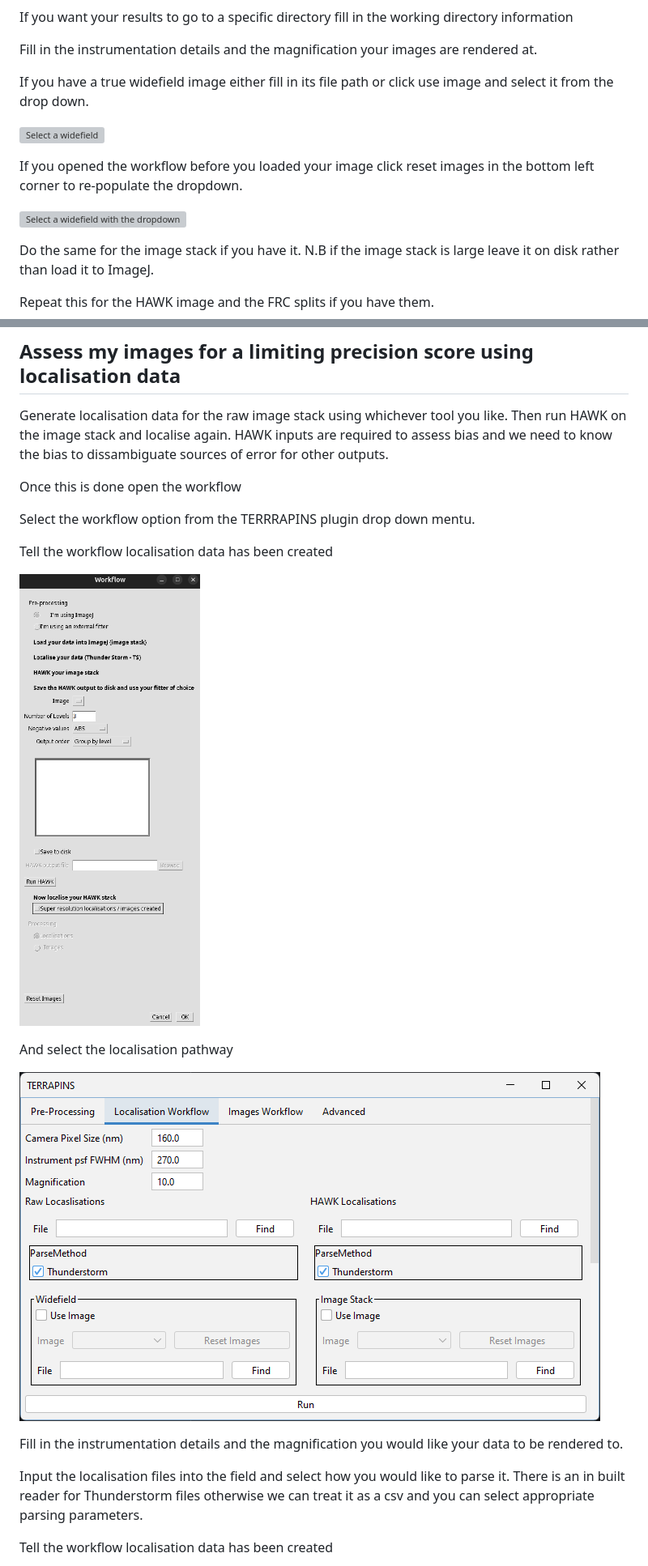
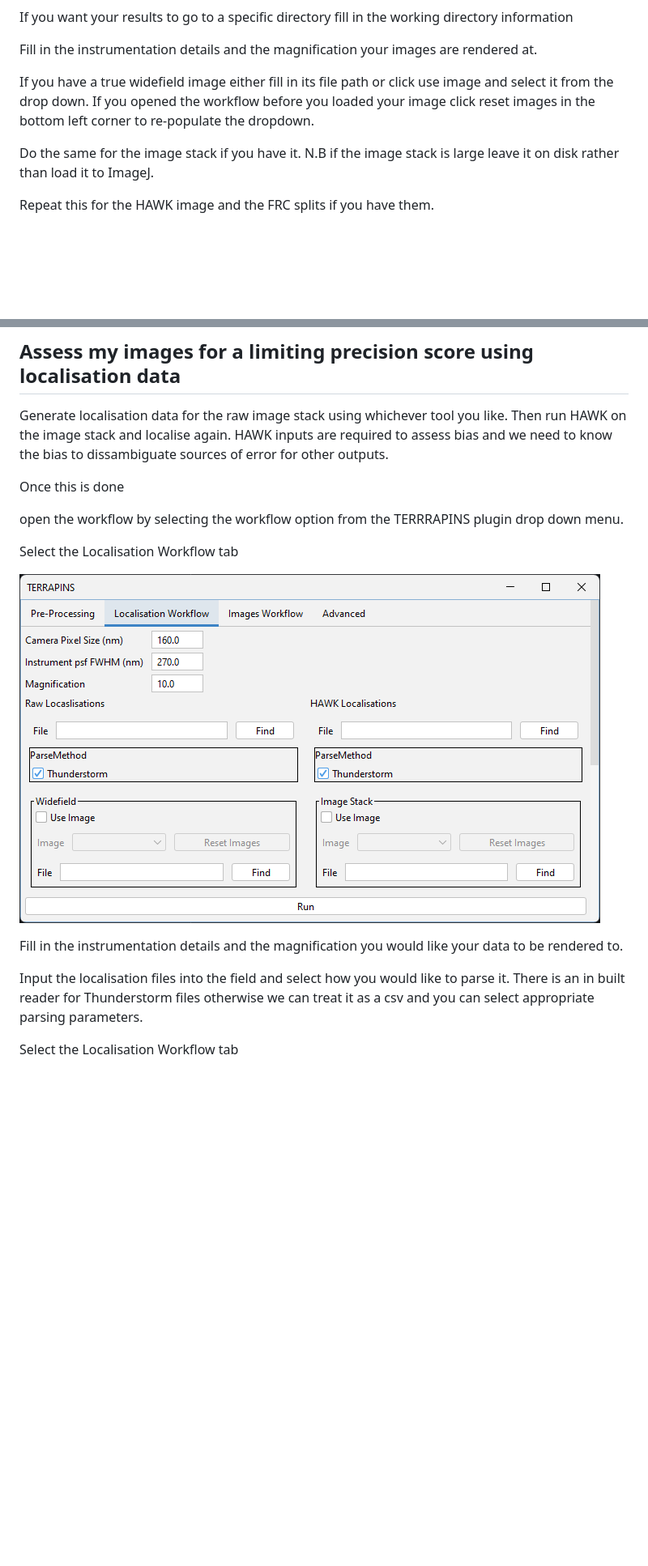
Before and after one commit to Assessing-Quality-SMLM/terrapins, a Markdown page: README.md, 2 parts joined by grey strips. Shown at 81% size. GitHub-like rendering; blank space fills up the shorter version; grey boxes are pictures that could not be loaded.

```diff
--- a/README.md
+++ b/README.md
@@ -140,15 +118,9 @@ Fill in the instrumentation details and the magnification your images
 are rendered at.
 
 If you have a true widefield image either fill in its file path or click
-use image and select it from the drop down.
-
-![Select a widefield](./guide/images/select_widefield_image.png)
-
-If you opened the workflow before you loaded your image click reset
-images in the bottom left corner to re-populate the dropdown.
-
-![Select a widefield with the
-dropdown](./guide/images/select_widefield_loaded_into_image_j)
+use image and select it from the drop down. If you opened the workflow
+before you loaded your image click reset images in the bottom left
+corner to re-populate the dropdown.
 
 Do the same for the image stack if you have it. N.B if the image stack
 is large leave it on disk rather than load it to ImageJ.
@@ -180,19 +152,15 @@ you like. Then run HAWK on the image stack and localise again. HAWK
 inputs are required to assess bias and we need to know the bias to
 dissambiguate sources of error for other outputs.
 
-Once this is done open the workflow
+Once this is done
 
-Select the workflow option from the TERRRAPINS plugin drop down mentu.
+open the workflow by selecting the workflow option from the TERRRAPINS
+plugin drop down menu.
 
-Tell the workflow localisation data has been created
+Select the Localisation Workflow tab
 
-![Tell the workflow localisation data has been
-created](./guide/images/localisation_files_created.png)
-
-And select the localisation pathway
-
-![Select the Localisation
-pathway](./guide/images/select_localisation_pathway.png)
+![Select the Localisation Workflow
+tab](./guide/images/select_localisation_pathway.png)
 
 Fill in the instrumentation details and the magnification you would like
 your data to be rendered to.
@@ -202,5 +170,5 @@ like to parse it. There is an in built reader for Thunderstorm files
 otherwise we can treat it as a csv and you can select appropriate
 parsing parameters.
 
-Tell the workflow localisation data has been created
+Select the Localisation Workflow tab
 
```
Also changed, not shown: other parts of README.md (+20 -59 lines).
